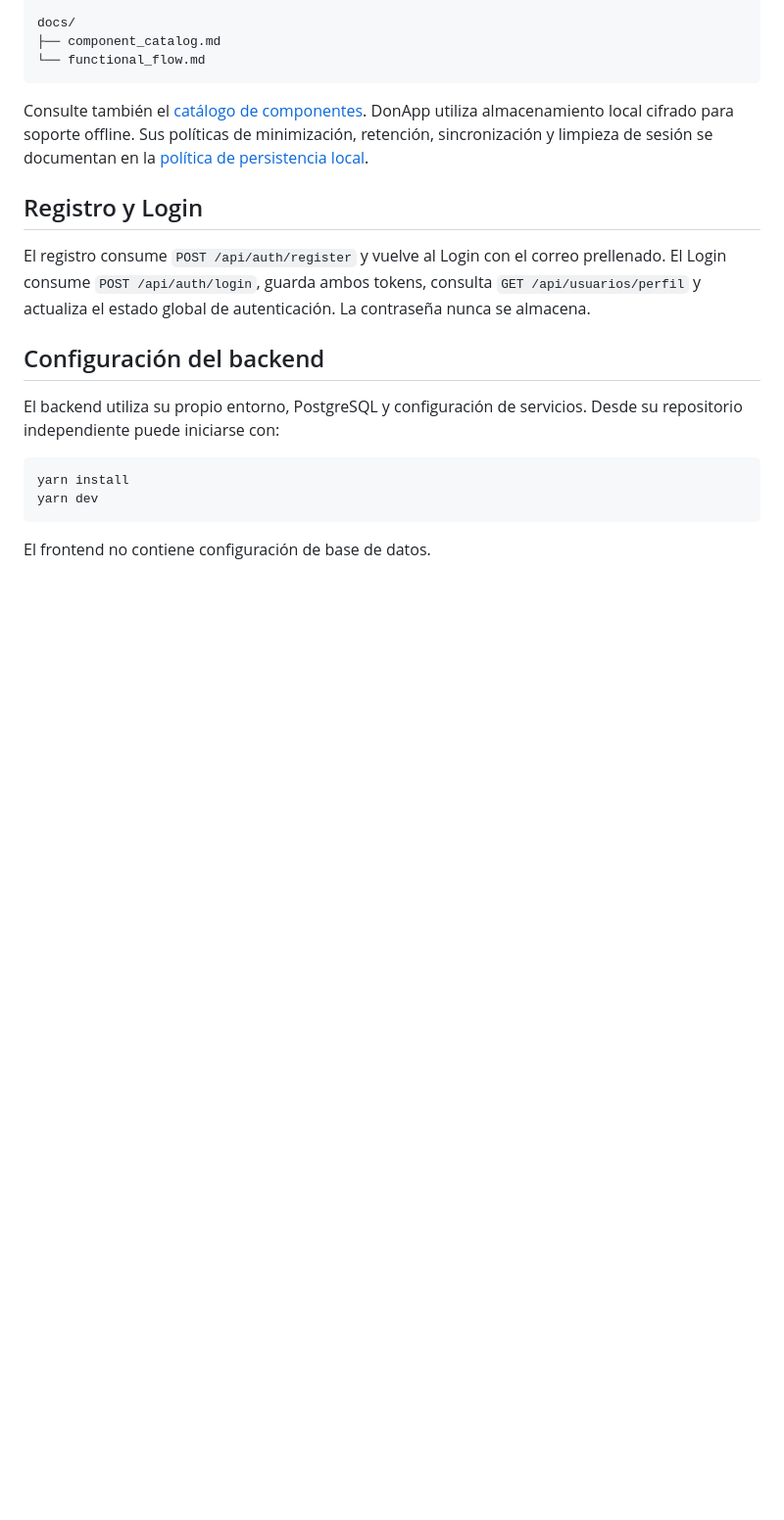
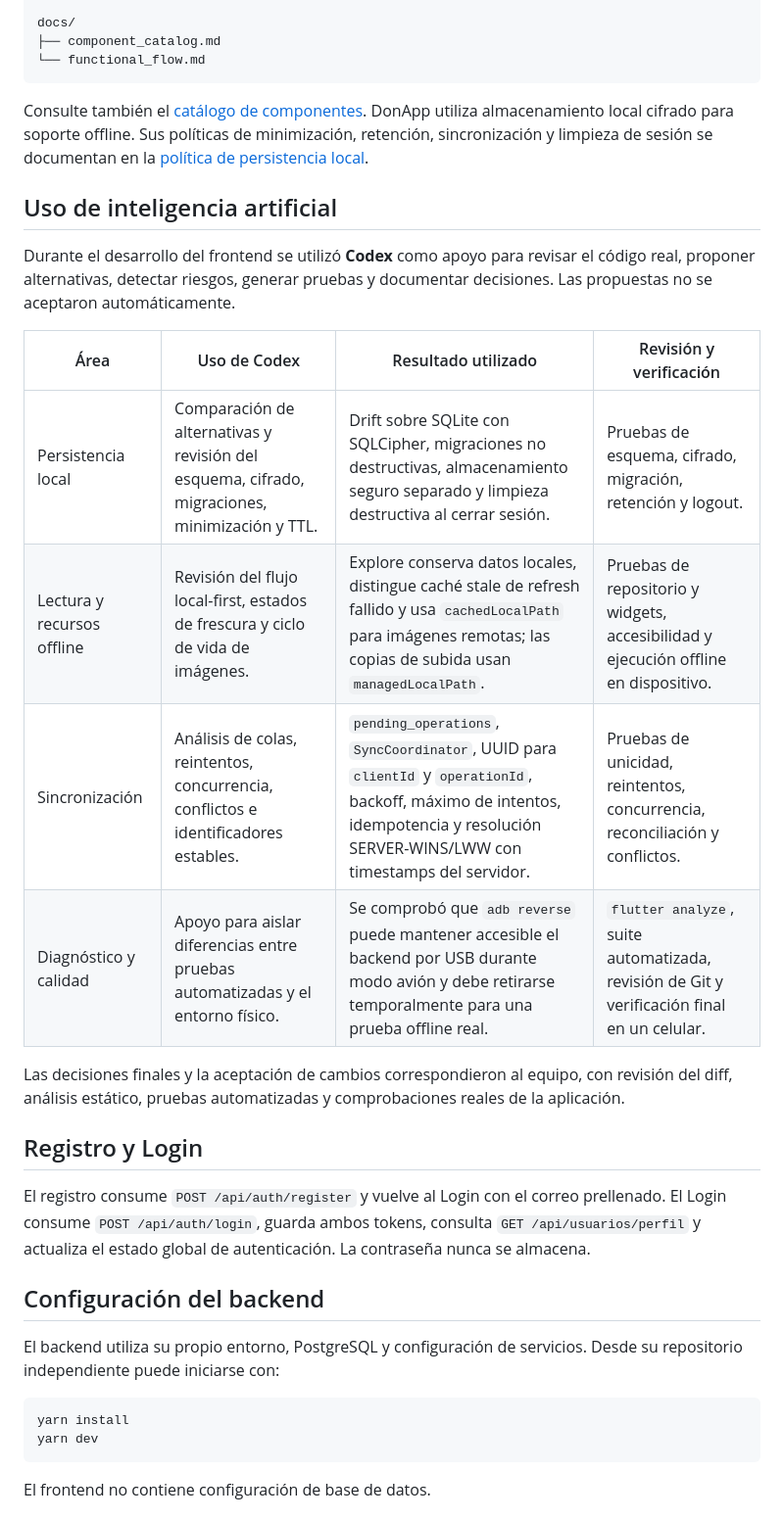
Before and after one commit to Vale-jee/donapp-frontend, a Markdown page: README.md, the part around the change. Shown at 98% size. GitHub-like rendering; blank space fills up the shorter version.

Commit message:
docs: actualizar registro de uso de ia

```diff
--- a/README.md
+++ b/README.md
@@ -129,6 +129,19 @@ DonApp utiliza almacenamiento local cifrado para soporte offline. Sus políticas
 de minimización, retención, sincronización y limpieza de sesión se documentan en
 la [política de persistencia local](docs/local_persistence.md).
 
+## Uso de inteligencia artificial
+
+Durante el desarrollo del frontend se utilizó **Codex** como apoyo para revisar el código real, proponer alternativas, detectar riesgos, generar pruebas y documentar decisiones. Las propuestas no se aceptaron automáticamente.
+
+| Área | Uso de Codex | Resultado utilizado | Revisión y verificación |
+| --- | --- | --- | --- |
+| Persistencia local | Comparación de alternativas y revisión del esquema, cifrado, migraciones, minimización y TTL. | Drift sobre SQLite con SQLCipher, migraciones no destructivas, almacenamiento seguro separado y limpieza destructiva al cerrar sesión. | Pruebas de esquema, cifrado, migración, retención y logout. |
+| Lectura y recursos offline | Revisión del flujo local-first, estados de frescura y ciclo de vida de imágenes. | Explore conserva datos locales, distingue caché stale de refresh fallido y usa `cachedLocalPath` para imágenes remotas; las copias de subida usan `managedLocalPath`. | Pruebas de repositorio y widgets, accesibilidad y ejecución offline en dispositivo. |
+| Sincronización | Análisis de colas, reintentos, concurrencia, conflictos e identificadores estables. | `pending_operations`, `SyncCoordinator`, UUID para `clientId` y `operationId`, backoff, máximo de intentos, idempotencia y resolución SERVER-WINS/LWW con timestamps del servidor. | Pruebas de unicidad, reintentos, concurrencia, reconciliación y conflictos. |
+| Diagnóstico y calidad | Apoyo para aislar diferencias entre pruebas automatizadas y el entorno físico. | Se comprobó que `adb reverse` puede mantener accesible el backend por USB durante modo avión y debe retirarse temporalmente para una prueba offline real. | `flutter analyze`, suite automatizada, revisión de Git y verificación final en un celular. |
+
+Las decisiones finales y la aceptación de cambios correspondieron al equipo, con revisión del diff, análisis estático, pruebas automatizadas y comprobaciones reales de la aplicación.
+
 ## Registro y Login
 
 El registro consume `POST /api/auth/register` y vuelve al Login con el correo prellenado. El Login consume `POST /api/auth/login`, guarda ambos tokens, consulta `GET /api/usuarios/perfil` y actualiza el estado global de autenticación. La contraseña nunca se almacena.
```
